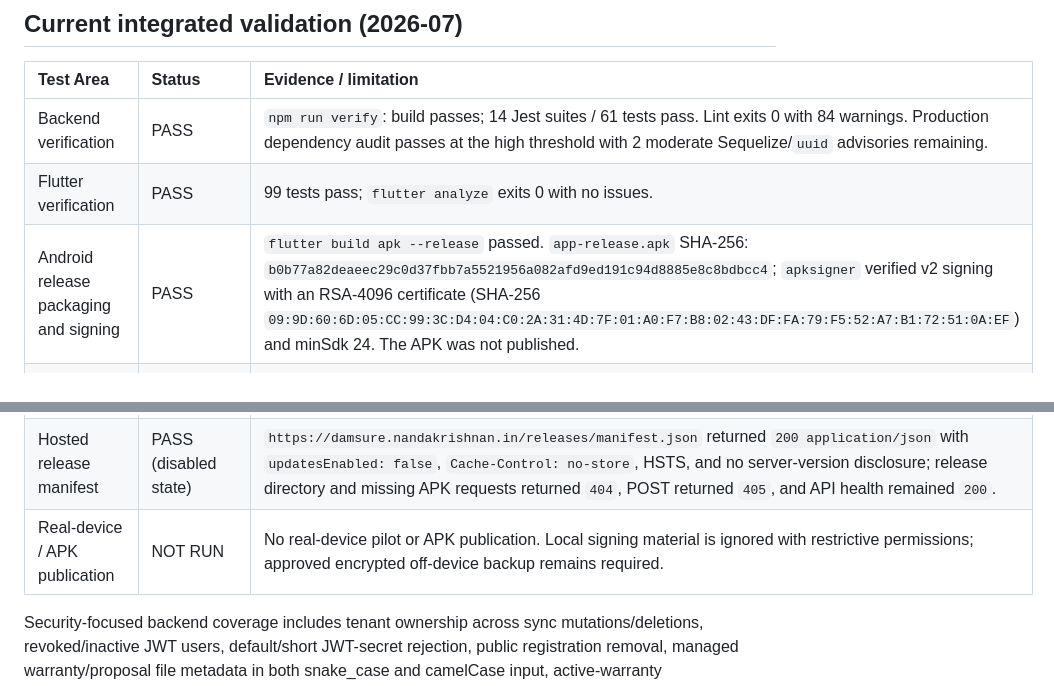
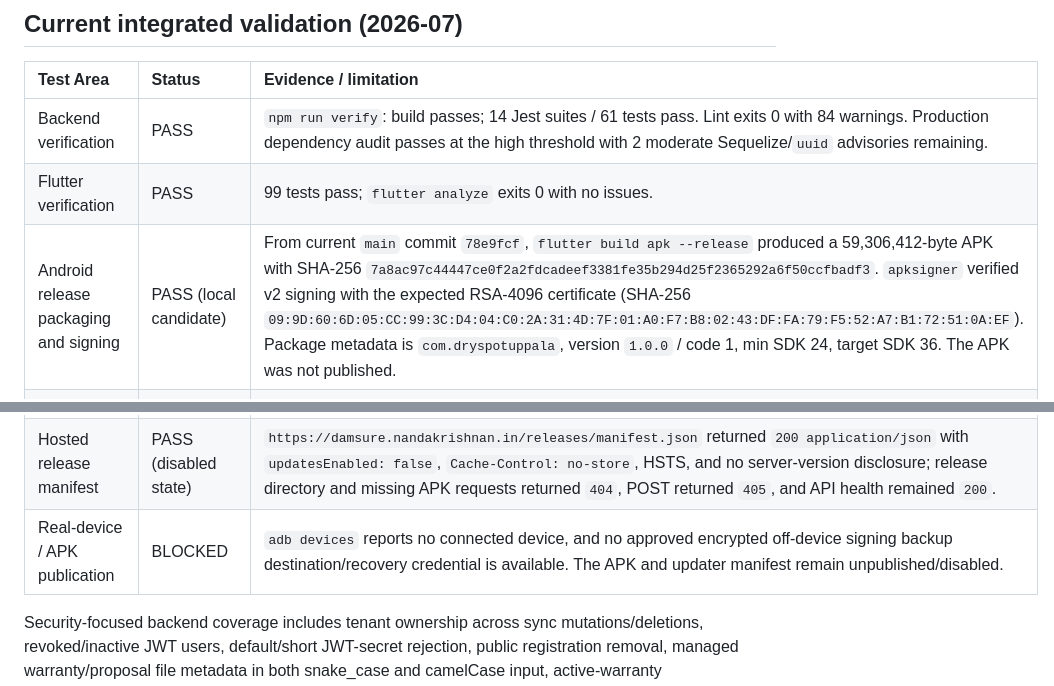
Before and after one commit to NanduKkd/DrySpot-Damsure-Calc-App, a Markdown page: docs/current/test-results.md, 2 parts joined by grey strips. Drawn GitHub-style.

```diff
--- a/docs/current/test-results.md
+++ b/docs/current/test-results.md
@@ -6,11 +6,11 @@
 | :--- | :--- | :--- |
 | Backend verification | PASS | `npm run verify`: build passes; 14 Jest suites / 61 tests pass. Lint exits 0 with 84 warnings. Production dependency audit passes at the high threshold with 2 moderate Sequelize/`uuid` advisories remaining. |
 | Flutter verification | PASS | 99 tests pass; `flutter analyze` exits 0 with no issues. |
-| Android release packaging and signing | PASS | `flutter build apk --release` passed. `app-release.apk` SHA-256: `b0b77a82deaeec29c0d37fbb7a5521956a082afd9ed191c94d8885e8c8bdbcc4`; `apksigner` verified v2 signing with an RSA-4096 certificate (SHA-256 `09:9D:60:6D:05:CC:99:3C:D4:04:C0:2A:31:4D:7F:01:A0:F7:B8:02:43:DF:FA:79:F5:52:A7:B1:72:51:0A:EF`) and minSdk 24. The APK was not published. |
+| Android release packaging and signing | PASS (local candidate) | From current `main` commit `78e9fcf`, `flutter build apk --release` produced a 59,306,412-byte APK with SHA-256 `7a8ac97c44447ce0f2a2fdcadeef3381fe35b294d25f2365292a6f50ccfbadf3`. `apksigner` verified v2 signing with the expected RSA-4096 certificate (SHA-256 `09:9D:60:6D:05:CC:99:3C:D4:04:C0:2A:31:4D:7F:01:A0:F7:B8:02:43:DF:FA:79:F5:52:A7:B1:72:51:0A:EF`). Package metadata is `com.dryspotuppala`, version `1.0.0` / code 1, min SDK 24, target SDK 36. The APK was not published. |
 | PostgreSQL migration | PASS (production-copy rehearsal) | A root-only compressed backup of production was restored into a disposable database. Forward migration verified the added columns, `SequelizeMeta`, newest non-deleted warranty backfill, both unique guards, and rejection of an old-process duplicate active-warranty insert. Undo removed both indexes/meta while retaining columns/data; reapply restored both guards and a second forward run was a no-op. The disposable database was dropped and its absence verified; production was not mutated. |
 | Production deployment | PASS | Combined `main` commit `369ce46` is deployed. A fresh database backup and `.env` backup were created first; the JWT secret was rotated and `.env` set to `0600`. Production contains one migration record, 5 required columns, 2 warranty indexes, and 0 clients with duplicate non-deleted warranties. PM2 is online; local/public health return `200`, registration returns `404`, invalid login returns `401`, and no new PM2 error-log entries were produced. |
 | Hosted release manifest | PASS (disabled state) | `https://damsure.nandakrishnan.in/releases/manifest.json` returned `200 application/json` with `updatesEnabled: false`, `Cache-Control: no-store`, HSTS, and no server-version disclosure; release directory and missing APK requests returned `404`, POST returned `405`, and API health remained `200`. |
-| Real-device / APK publication | NOT RUN | No real-device pilot or APK publication. Local signing material is ignored with restrictive permissions; approved encrypted off-device backup remains required. |
+| Real-device / APK publication | BLOCKED | `adb devices` reports no connected device, and no approved encrypted off-device signing backup destination/recovery credential is available. The APK and updater manifest remain unpublished/disabled. |
 
 Security-focused backend coverage includes tenant ownership across sync mutations/deletions, revoked/inactive JWT users, default/short JWT-secret rejection, public registration removal, managed warranty/proposal file metadata in both snake_case and camelCase input, active-warranty replacement/conflict behavior, and portable client-photo upload, filtering, access, and cleanup behavior.
 
```
Also changed, not shown: docs/current/implementation-status.md (+2 -2 lines).
